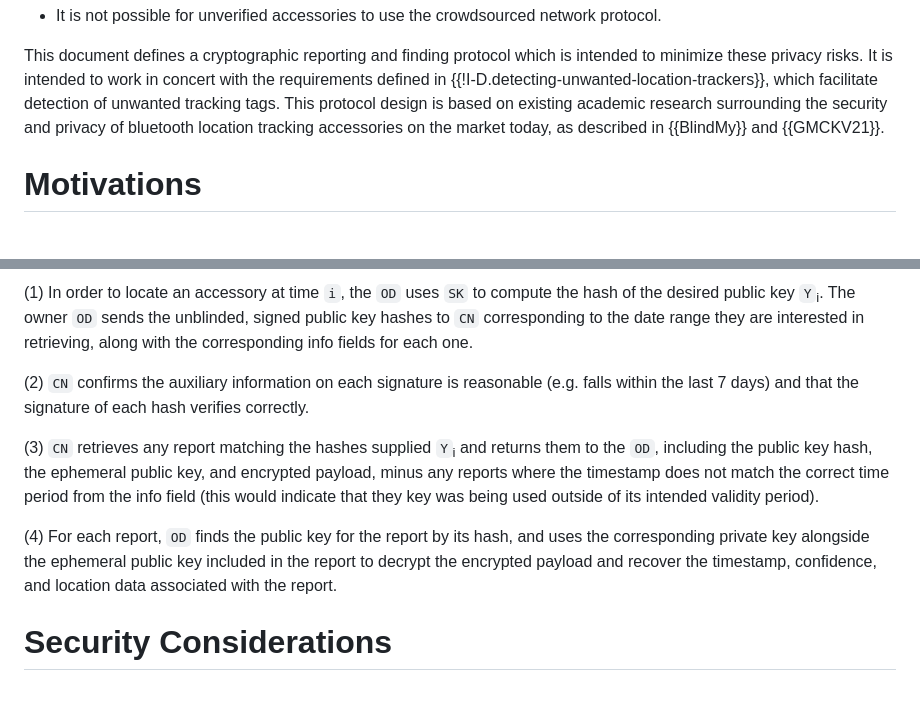
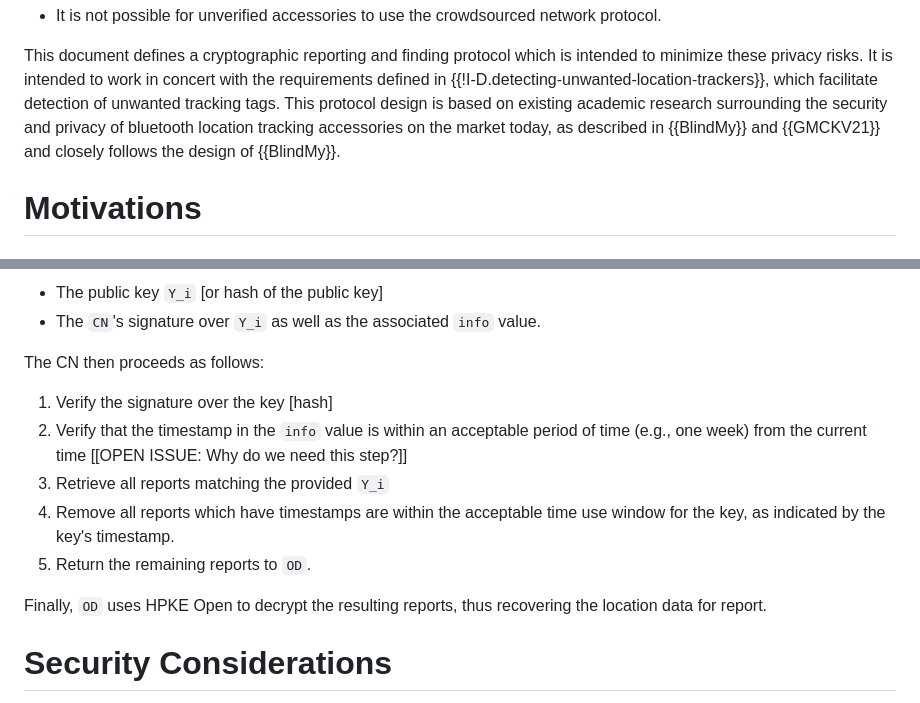
Before and after one commit to ekr/draft-fossaceca-dult-finding, a Markdown page: draft-fossaceca-dult-finding.md, 2 parts joined by grey strips. Drawn GitHub-style.

```diff
--- a/draft-fossaceca-dult-finding.md
+++ b/draft-fossaceca-dult-finding.md
@@ -215,7 +215,8 @@ This document defines a cryptographic reporting and finding protocol
 which is intended to minimize these privacy risks. It is intended
 to work in concert with the requirements defined in
 {{!I-D.detecting-unwanted-location-trackers}}, which facilitate
-detection of unwanted tracking tags. This protocol design is based on existing academic research surrounding the security and privacy of bluetooth location tracking accessories on the market today, as described in {{BlindMy}} and {{GMCKV21}}.
+detection of unwanted tracking tags. This protocol design is based on existing academic research surrounding the security and privacy of bluetooth location tracking accessories on the market today, as described in {{BlindMy}} and {{GMCKV21}} and closely follows
+the design of {{BlindMy}}.
 
 
 # Motivations
@@ -650,15 +643,21 @@ This is achieved in the following manner:
 
-(1) In order to locate an accessory at time `i`, the `OD` uses `SK` to
-compute the hash of the desired public key `Y`<sub>i</sub>. The owner `OD` sends the unblinded, signed public key hashes to `CN` corresponding to the date range they are interested in retrieving, along with the corresponding info fields for each one.
+* The public key `Y_i` [or hash of the public key]
+* The `CN`'s signature over `Y_i` as well as the associated
+  `info` value.
 
+The CN then proceeds as follows:
 
-(2) `CN` confirms the auxiliary information on each signature is reasonable (e.g. falls within the last 7 days) and that the signature of each hash verifies correctly.
+1. Verify the signature over the key [hash]
+1. Verify that the timestamp in the `info` value is within an
+   acceptable period of time (e.g., one week) from the current time
+   [[OPEN ISSUE: Why do we need this step?]]
+1. Retrieve all reports matching the provided `Y_i`
+1. Remove all reports which have timestamps are within the acceptable
+   time use window for the key, as indicated by the key's timestamp.
+1. Return the remaining reports to `OD`.
 
-
-(3) `CN` retrieves any report matching the hashes supplied `Y`<sub>i</sub> and returns them to the `OD`, including the public key hash, the ephemeral public key, and encrypted payload, minus any reports where the timestamp does not match the correct time period from the info field (this would indicate that they key was being used outside of its intended validity period).
-
-(4) For each report, `OD` finds the public key for the report by its hash, and uses the corresponding private key alongside the ephemeral public key included in the report to decrypt the encrypted payload and recover the timestamp, confidence, and location data associated with the report.
-
+Finally, `OD` uses HPKE Open to decrypt the resulting reports,
+thus recovering the location data for report.
 
 
 
```
Also changed, not shown: other parts of draft-fossaceca-dult-finding.md (+25 -33 lines).
